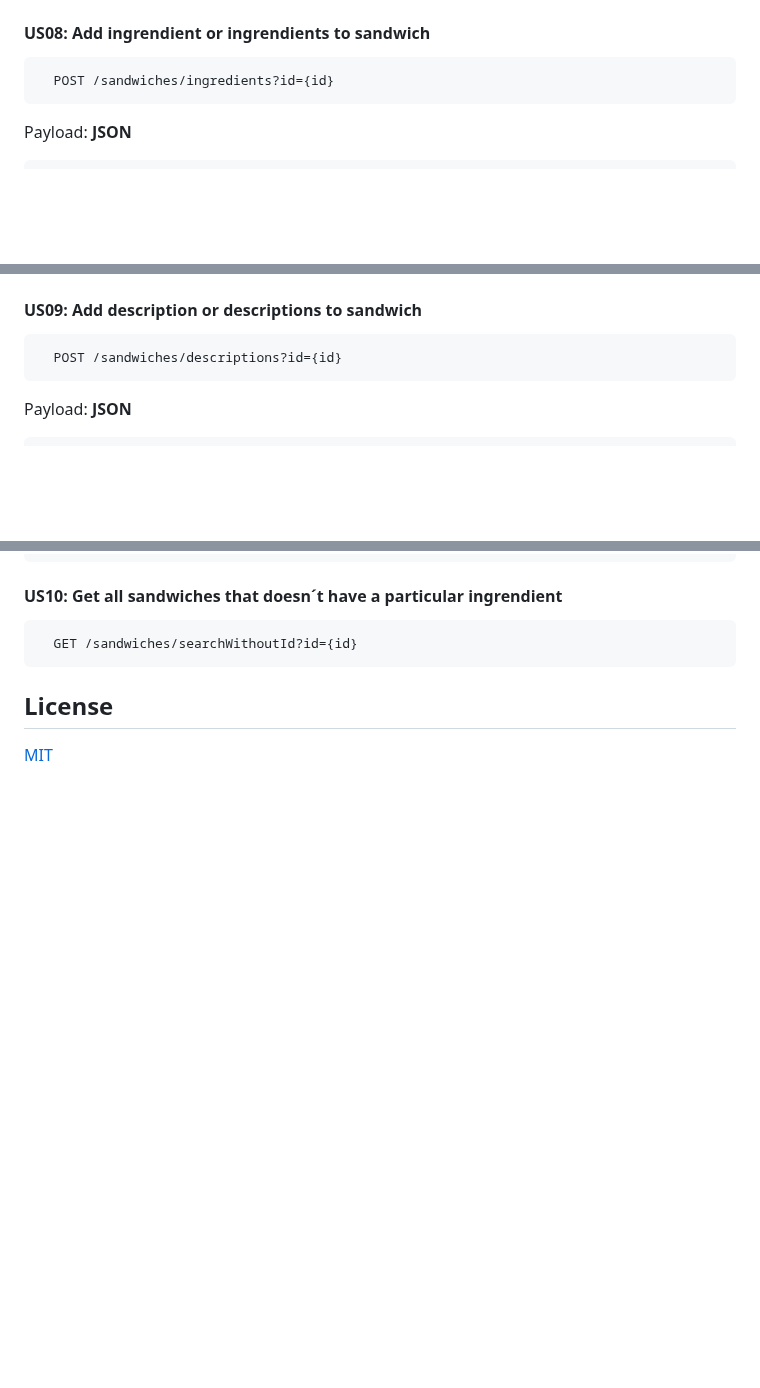
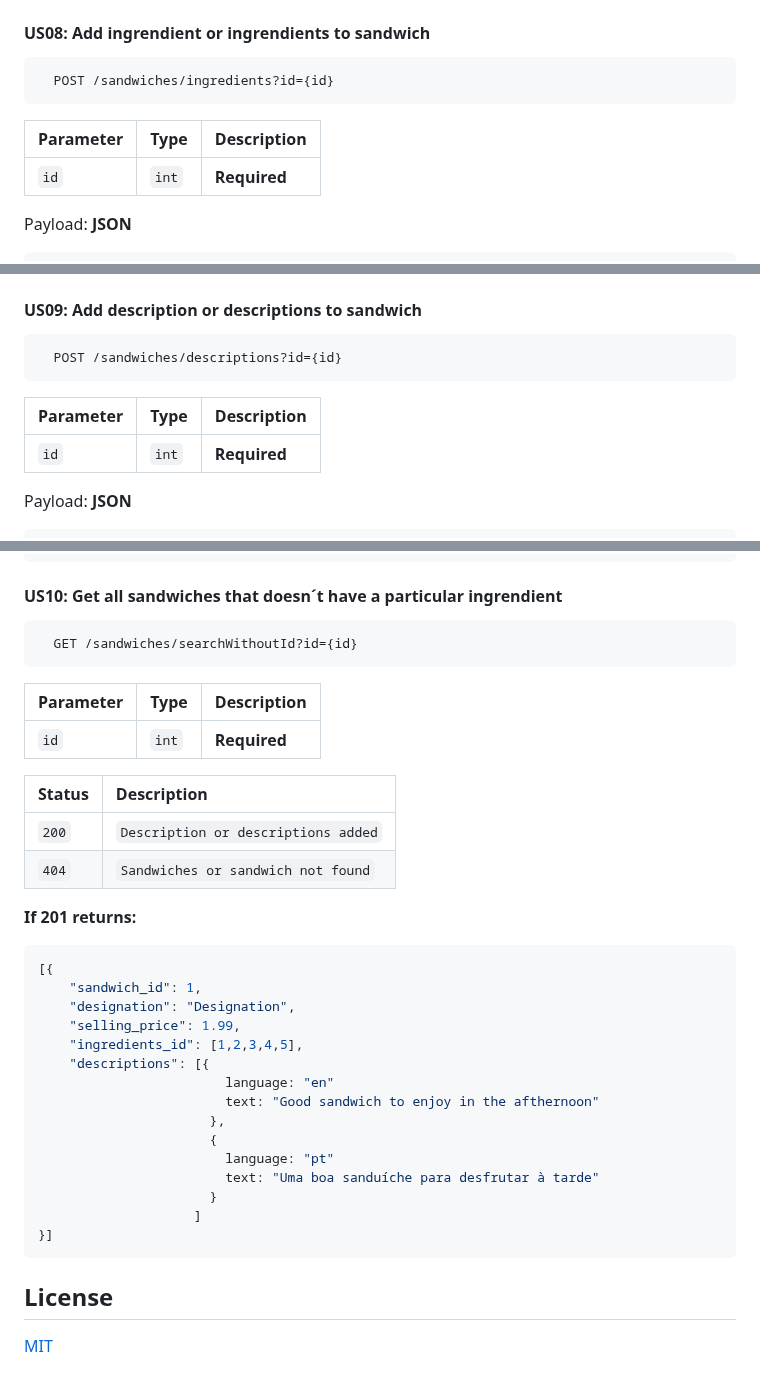
Before and after one commit to TiagoNora/ballerina-project, a Markdown page: README.md, 3 parts joined by grey strips. Rendered like a GitHub page; blank space fills up the shorter version.

Commit message:
Documentation US10

````diff
--- a/README.md
+++ b/README.md
@@ -270,6 +270,10 @@ Payload: **JSON**
   POST /sandwiches/ingredients?id={id}
 ```
 
+| Parameter  | Type       | Description                                   |
+| :---------- | :--------- | :------------------------------------------ |
+| `id`      | `int` | **Required** |
+
 Payload: **JSON**
 
 ```json
@@ -302,6 +306,10 @@ Payload: **JSON**
 ```http
   POST /sandwiches/descriptions?id={id}
 ```
+
+| Parameter  | Type       | Description                                   |
+| :---------- | :--------- | :------------------------------------------ |
+| `id`      | `int` | **Required** |
 
 Payload: **JSON**
 
@@ -343,6 +351,35 @@ Payload: **JSON**
   GET /sandwiches/searchWithoutId?id={id}
 ```
 
+| Parameter  | Type       | Description                                   |
+| :---------- | :--------- | :------------------------------------------ |
+| `id`      | `int` | **Required** |
+
+
+| Status  | Description   |
+| :---------- | :--------- |
+| `200`      | `Description or descriptions added` |
+| `404`      | `Sandwiches or sandwich not found` |
+
+**If 201 returns:**
+```json
+[{
+    "sandwich_id": 1,
+    "designation": "Designation",
+    "selling_price": 1.99,
+    "ingredients_id": [1,2,3,4,5],
+    "descriptions": [{
+                        language: "en"
+                        text: "Good sandwich to enjoy in the afthernoon"
+                      },
+                      {
+                        language: "pt"
+                        text: "Uma boa sanduíche para desfrutar à tarde"
+                      }
+                    ]
+}]
+```
+
 ## License
 
 [MIT](https://choosealicense.com/licenses/mit/)
````
